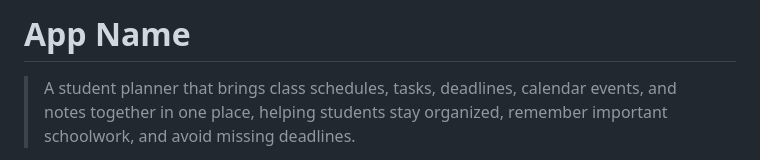
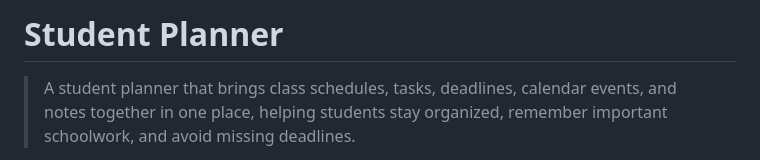
Before and after one commit to pblogs1112/StudentPlanner_Website, a Markdown page: README.md, the part around the change. Rendered like a GitHub page.

Commit message:
Change app name to 'Student Planner'
Updated the application name in the README file.

```diff
--- a/README.md
+++ b/README.md
@@ -6,7 +6,7 @@
   New here? Read START-HERE.md first. Delete this comment when you are done.
 -->
 
-# App Name
+# Student Planner
 
 > A student planner that brings class schedules, tasks, deadlines, calendar events, and notes together in one place, helping students stay organized, remember important schoolwork, and avoid missing deadlines.
 
```
